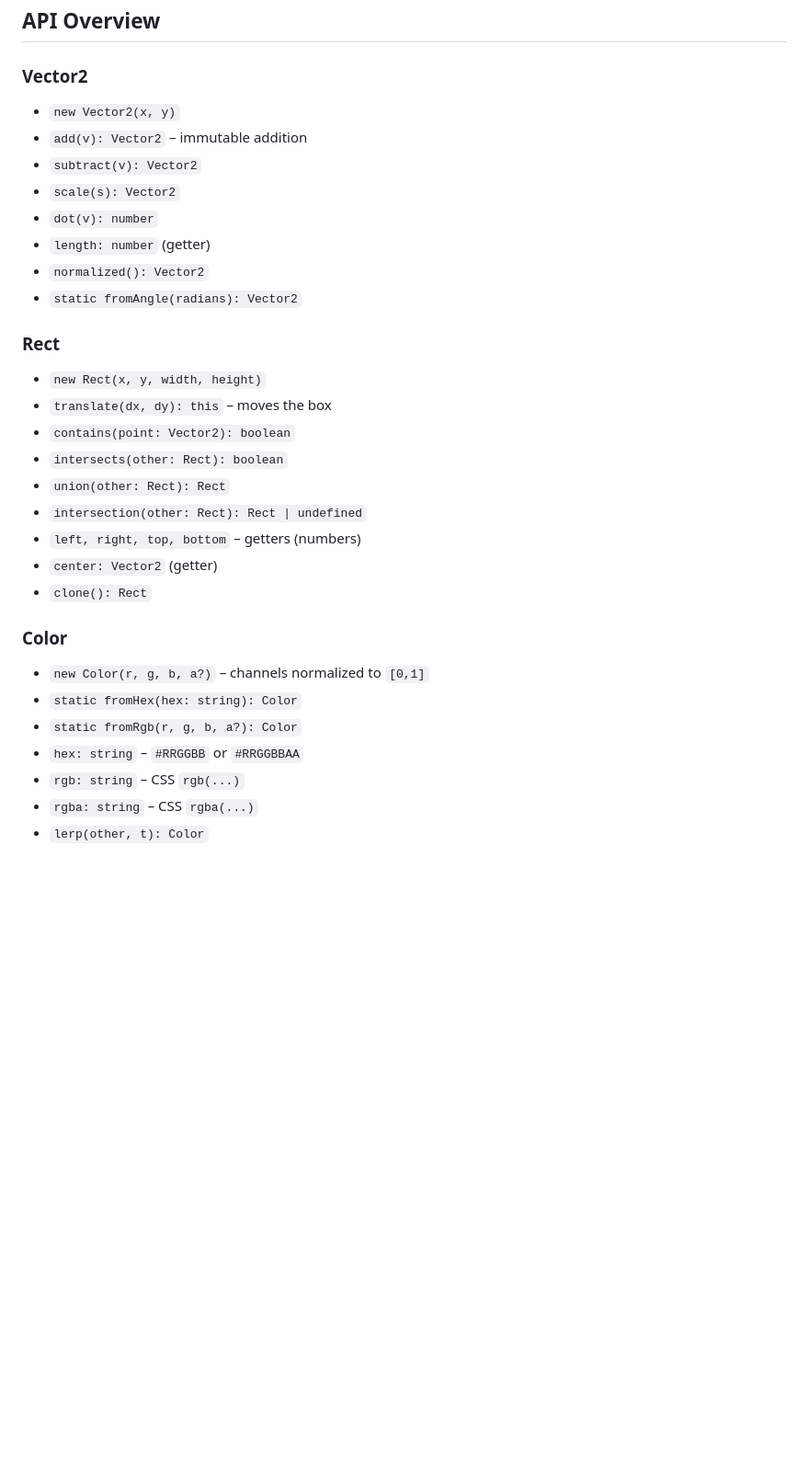
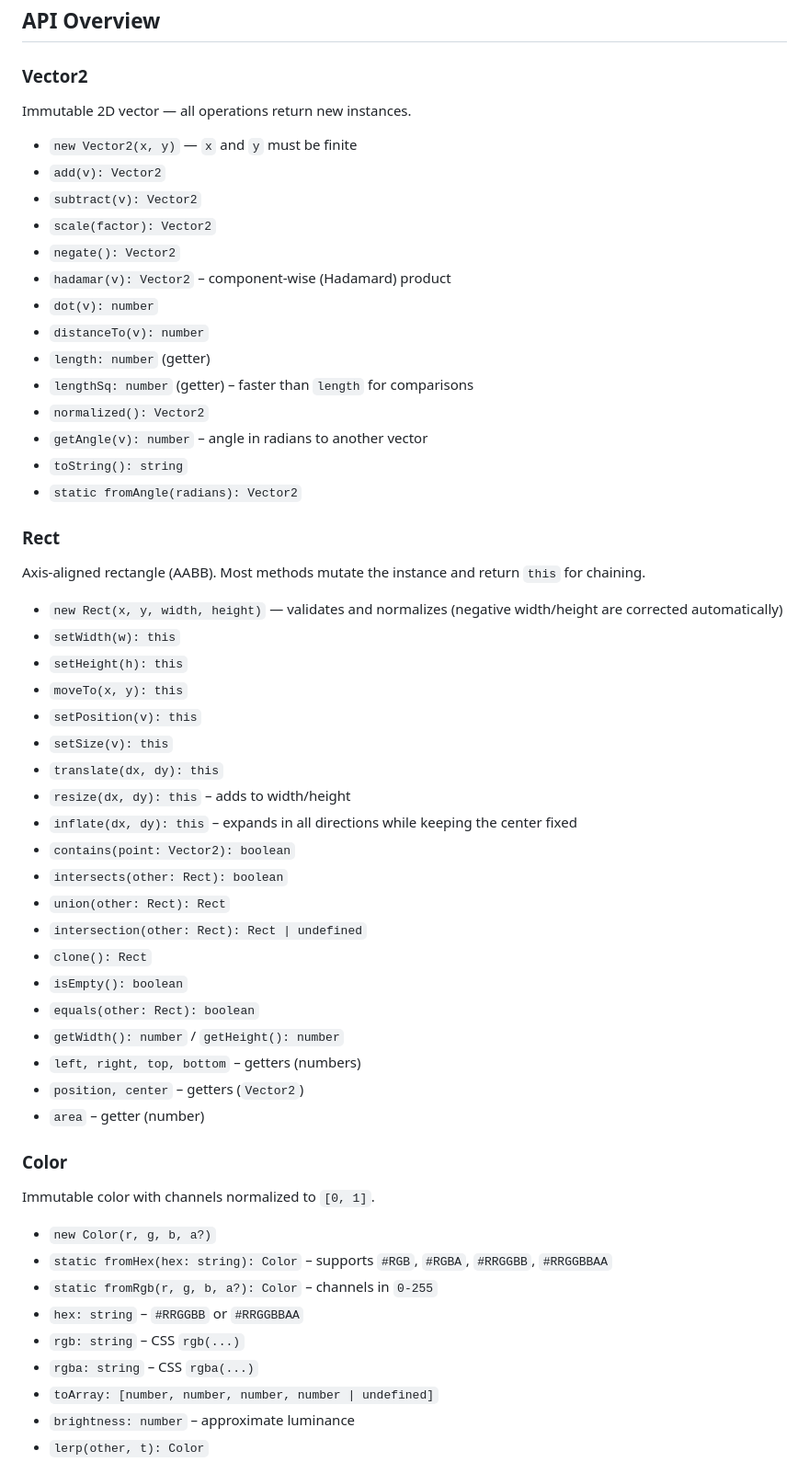
Before and after one commit to Caetanoag/Vectra, a Markdown page: README.md, the part around one of its changes. Shown at 92% size. Rendered like a GitHub page; blank space fills up the shorter version.

```diff
--- a/README.md
+++ b/README.md
@@ -62,31 +85,59 @@ renderer.fillCircle(center, 80, Color.fromRgb(231, 76, 60));
 ## API Overview
 
 ### Vector2
-- `new Vector2(x, y)`
-- `add(v): Vector2` – immutable addition
+
+Immutable 2D vector — all operations return new instances.
+
+- `new Vector2(x, y)` — `x` and `y` must be finite
+- `add(v): Vector2`
 - `subtract(v): Vector2`
-- `scale(s): Vector2`
+- `scale(factor): Vector2`
+- `negate(): Vector2`
+- `hadamar(v): Vector2` – component-wise (Hadamard) product
 - `dot(v): number`
+- `distanceTo(v): number`
 - `length: number` (getter)
+- `lengthSq: number` (getter) – faster than `length` for comparisons
 - `normalized(): Vector2`
+- `getAngle(v): number` – angle in radians to another vector
+- `toString(): string`
 - `static fromAngle(radians): Vector2`
 
 ### Rect
-- `new Rect(x, y, width, height)`
-- `translate(dx, dy): this` – moves the box
+
+Axis-aligned rectangle (AABB). Most methods mutate the instance and return `this` for chaining.
+
+- `new Rect(x, y, width, height)` — validates and normalizes (negative width/height are corrected automatically)
+- `setWidth(w): this`
+- `setHeight(h): this`
+- `moveTo(x, y): this`
+- `setPosition(v): this`
+- `setSize(v): this`
+- `translate(dx, dy): this`
+- `resize(dx, dy): this` – adds to width/height
+- `inflate(dx, dy): this` – expands in all directions while keeping the center fixed
 - `contains(point: Vector2): boolean`
 - `intersects(other: Rect): boolean`
 - `union(other: Rect): Rect`
 - `intersection(other: Rect): Rect | undefined`
+- `clone(): Rect`
+- `isEmpty(): boolean`
+- `equals(other: Rect): boolean`
+- `getWidth(): number` / `getHeight(): number`
 - `left, right, top, bottom` – getters (numbers)
-- `center: Vector2` (getter)
-- `clone(): Rect`
+- `position, center` – getters (`Vector2`)
+- `area` – getter (number)
 
 ### Color
-- `new Color(r, g, b, a?)` – channels normalized to `[0,1]`
-- `static fromHex(hex: string): Color`
-- `static fromRgb(r, g, b, a?): Color`
+
+Immutable color with channels normalized to `[0, 1]`.
+
+- `new Color(r, g, b, a?)`
+- `static fromHex(hex: string): Color` – supports `#RGB`, `#RGBA`, `#RRGGBB`, `#RRGGBBAA`
+- `static fromRgb(r, g, b, a?): Color` – channels in `0-255`
 - `hex: string` – `#RRGGBB` or `#RRGGBBAA`
 - `rgb: string` – CSS `rgb(...)`
 - `rgba: string` – CSS `rgba(...)`
+- `toArray: [number, number, number, number | undefined]`
+- `brightness: number` – approximate luminance
 - `lerp(other, t): Color`
```
Also changed, not shown: other parts of README.md (+125 -21 lines).
